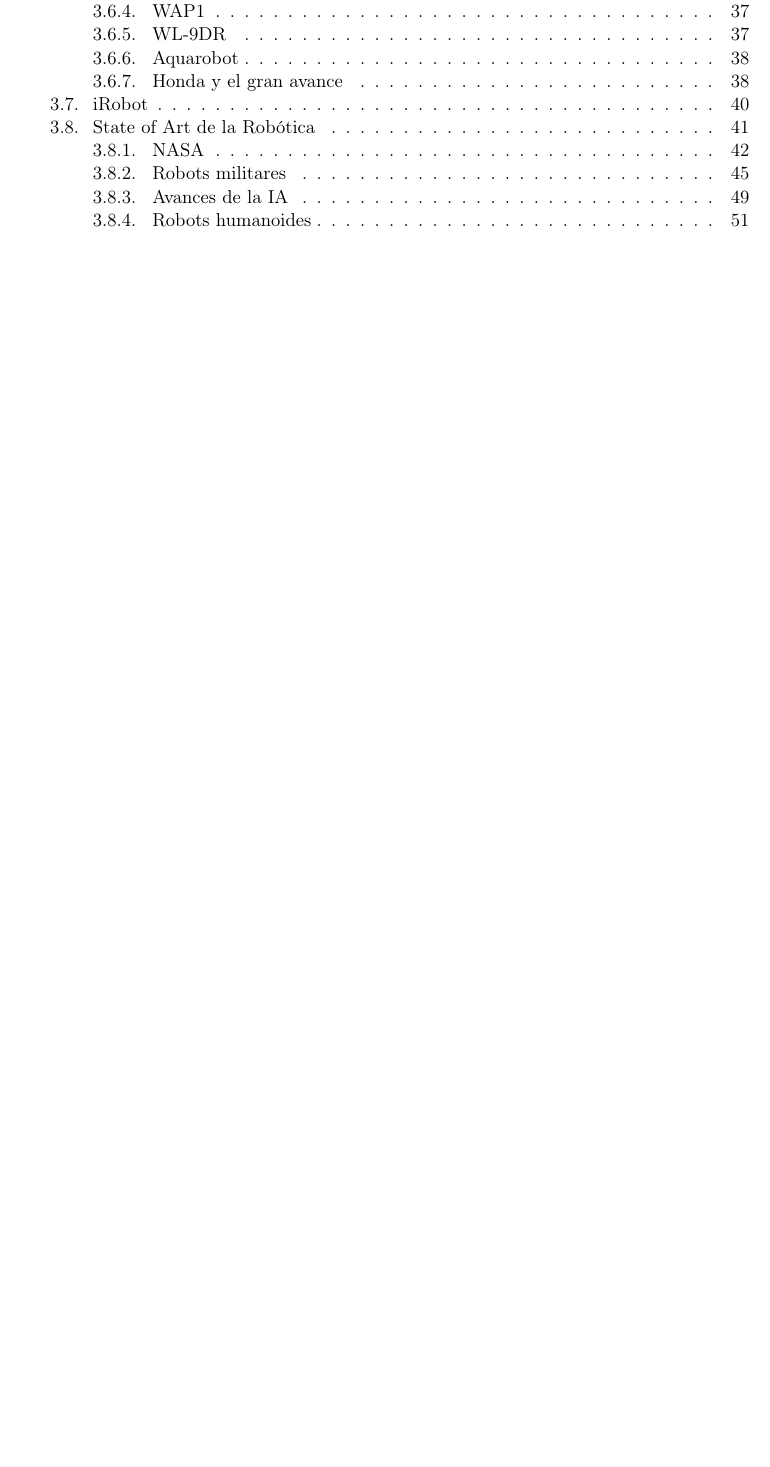
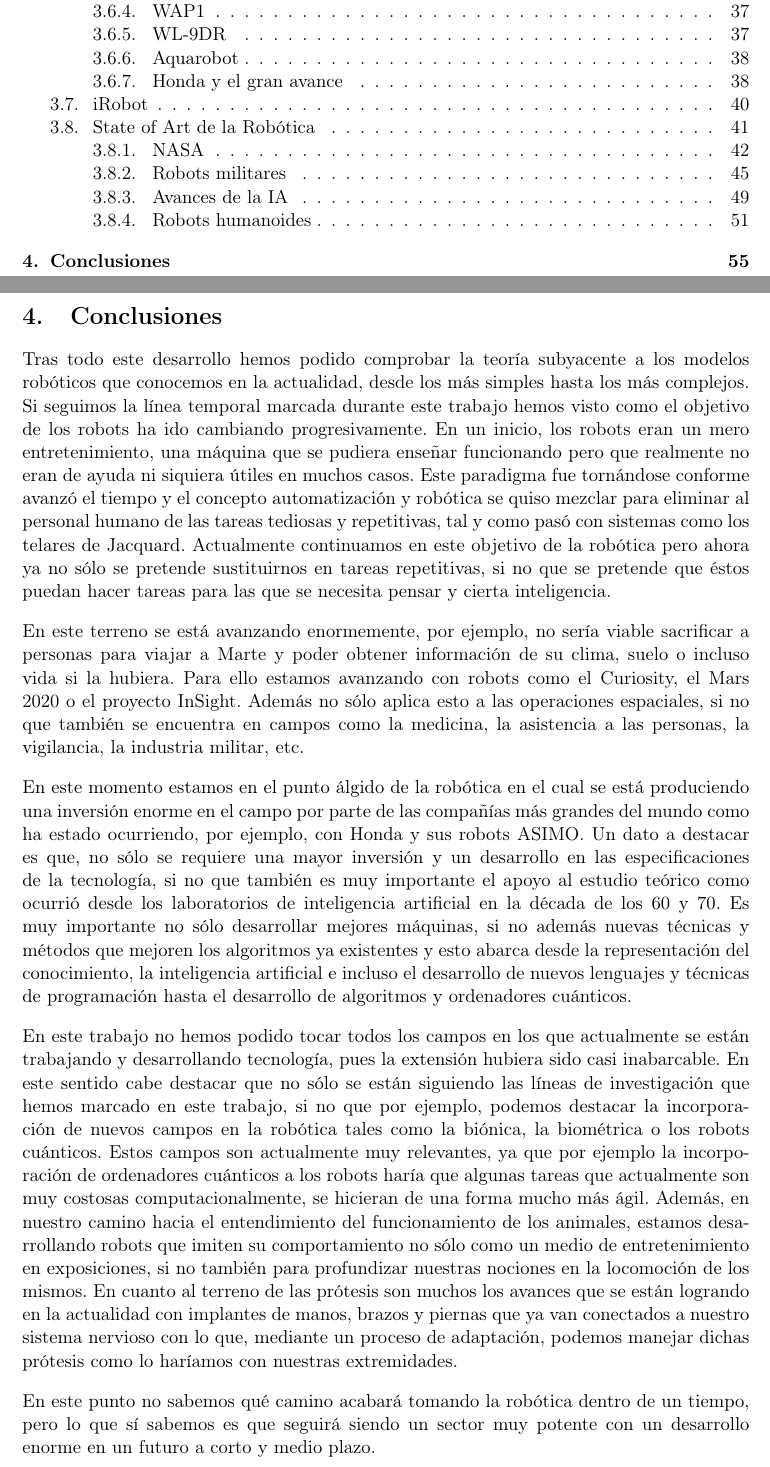
Before and after one commit to nacheteam/Historia-Robotica, a LaTeX paper (Historia de la Robótica.tex): part of page 4 of 58 before the commit and two parts of pages 4 and 55 of 59 after it, the two joined at a grey line, cut so that both start at the same text, the shorter picture padded with empty space. Compiled offline with pdfLaTeX.

Commit message:
Conclusiones

```diff
--- a/Historia de la Robótica.tex
+++ b/Historia de la Robótica.tex
@@ -117,6 +117,26 @@
 \subsection{State of Art de la Robótica}
 \input{./EtapaModerna/estado_del_arte.tex}
 
+\newpage
+\section{Conclusiones}
+Tras todo este desarrollo hemos podido comprobar la teoría subyacente a los modelos robóticos que conocemos en la actualidad, desde los más simples hasta los más complejos. Si seguimos la línea temporal marcada durante este trabajo hemos visto como el objetivo de los robots ha ido cambiando progresivamente. En un inicio, los robots eran un mero entretenimiento, una máquina que se pudiera enseñar funcionando pero que realmente no eran de ayuda ni siquiera útiles en muchos casos. Este paradigma fue tornándose conforme avanzó el tiempo y el concepto automatización y robótica se quiso mezclar para eliminar al personal humano de las tareas tediosas y repetitivas, tal y como pasó con sistemas como los telares de Jacquard. Actualmente continuamos en este objetivo de la robótica pero ahora ya no sólo se pretende sustituirnos en tareas repetitivas, si no que se pretende que éstos puedan hacer tareas para las que se necesita pensar y cierta inteligencia.
+
+\vspace{10px}
+
+En este terreno se está avanzando enormemente, por ejemplo, no sería viable sacrificar a personas para viajar a Marte y poder obtener información de su clima, suelo o incluso vida si la hubiera. Para ello estamos avanzando con robots como el Curiosity, el Mars 2020 o el proyecto InSight. Además no sólo aplica esto a las operaciones espaciales, si no que también se encuentra en campos como la medicina, la asistencia a las personas, la vigilancia, la industria militar, etc.
+
+\vspace{10px}
+
+En este momento estamos en el punto álgido de la robótica en el cual se está produciendo una inversión enorme en el campo por parte de las compañías más grandes del mundo como ha estado ocurriendo, por ejemplo, con Honda y sus robots ASIMO. Un dato a destacar es que, no sólo se requiere una mayor inversión y un desarrollo en las especificaciones de la tecnología, si no que también es muy importante el apoyo al estudio teórico como ocurrió desde los laboratorios de inteligencia artificial en la década de los 60 y 70. Es muy importante no sólo desarrollar mejores máquinas, si no además nuevas técnicas y métodos que mejoren los algoritmos ya existentes y esto abarca desde la representación del conocimiento, la inteligencia artificial e incluso el desarrollo de nuevos lenguajes y técnicas de programación hasta el desarrollo de algoritmos y ordenadores cuánticos.
+
+\vspace{10px}
+
+En este trabajo no hemos podido tocar todos los campos en los que actualmente se están trabajando y desarrollando tecnología, pues la extensión hubiera sido casi inabarcable. En este sentido cabe destacar que no sólo se están siguiendo las líneas de investigación que hemos marcado en este trabajo, si no que por ejemplo, podemos destacar la incorporación de nuevos campos en la robótica tales como la biónica, la biométrica o los robots cuánticos. Estos campos son actualmente muy relevantes, ya que por ejemplo la incorporación de ordenadores cuánticos a los robots haría que algunas tareas que actualmente son muy costosas computacionalmente, se hicieran de una forma mucho más ágil. Además, en nuestro camino hacia el entendimiento del funcionamiento de los animales, estamos desarrollando robots que imiten su comportamiento no sólo como un medio de entretenimiento en exposiciones, si no también para profundizar nuestras nociones en la locomoción de los mismos. En cuanto al terreno de las prótesis son muchos los avances que se están logrando en la actualidad con implantes de manos, brazos y piernas que ya van conectados a nuestro sistema nervioso con lo que, mediante un proceso de adaptación, podemos manejar dichas prótesis como lo haríamos con nuestras extremidades.
+
+\vspace{10px}
+
+En este punto no sabemos qué camino acabará tomando la robótica dentro de un tiempo, pero lo que sí sabemos es que seguirá siendo un sector muy potente con un desarrollo enorme en un futuro a corto y medio plazo.
+
 \normalsize
 
 
```
